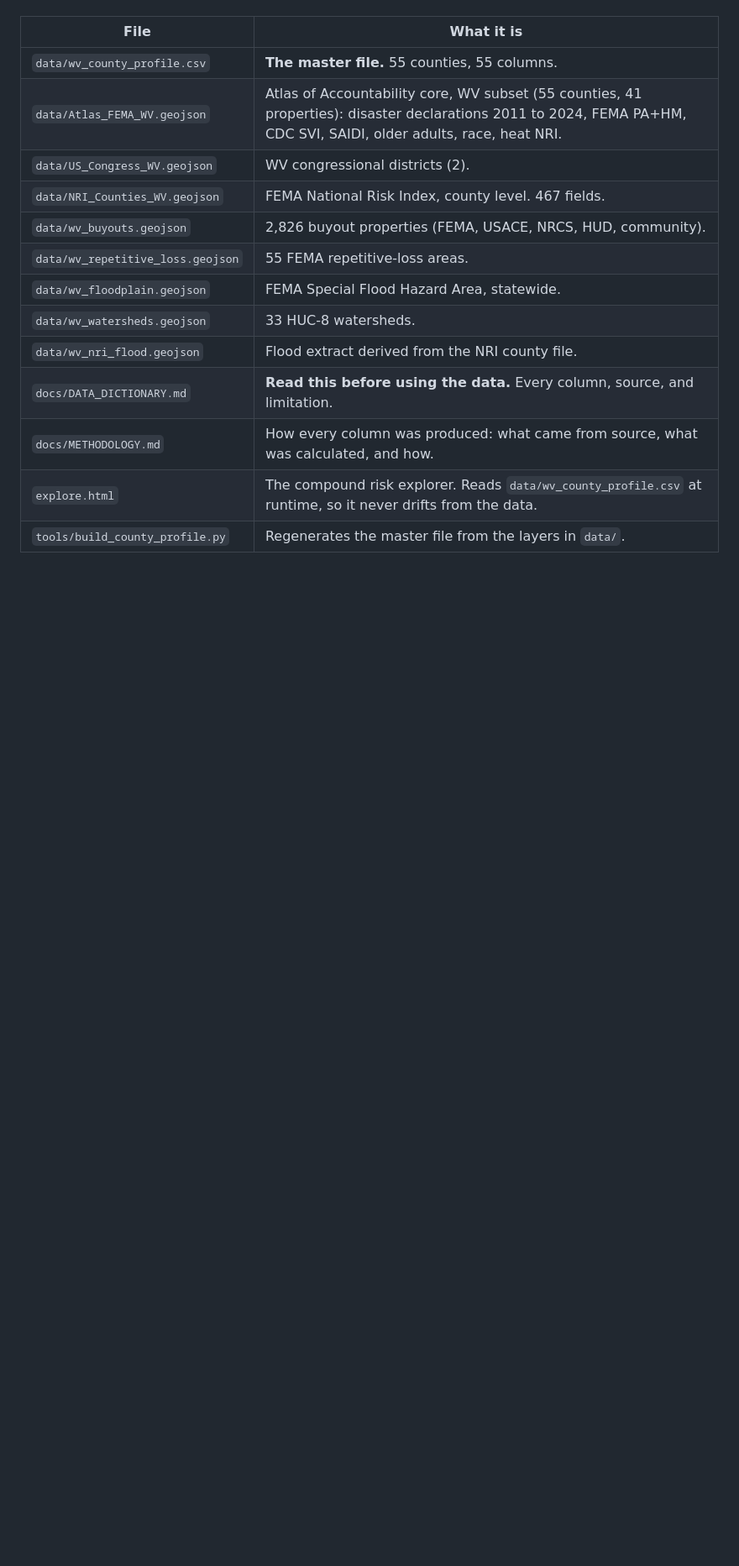
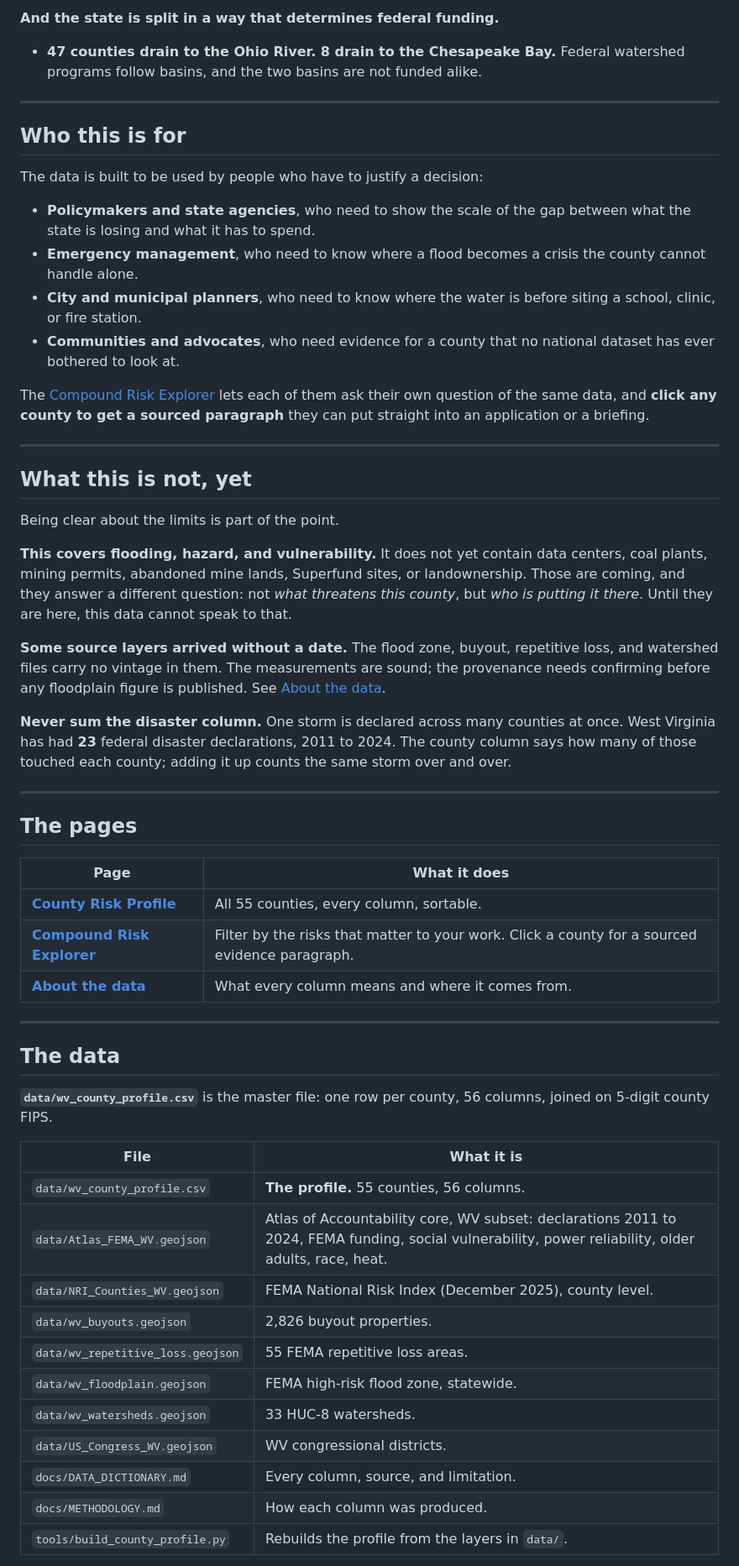
Before and after one commit to judy-huynh/atlas-west-virginia, a Markdown page: README.md, the part around one of its changes. Shown at 84% size. Drawn GitHub-style; blank space fills up the shorter version.

```diff
--- a/README.md
+++ b/README.md
@@ -18,17 +48,58 @@ Three pages, published at **<https://judy-huynh.github.io/atlas-west-virginia/>*
+**And the state is split in a way that determines federal funding.**
+- **47 counties drain to the Ohio River. 8 drain to the Chesapeake Bay.** Federal watershed programs follow basins, and the two basins are not funded alike.
+
+---
+
+## Who this is for
+
+The data is built to be used by people who have to justify a decision:
+
+- **Policymakers and state agencies**, who need to show the scale of the gap between what the state is losing and what it has to spend.
+- **Emergency management**, who need to know where a flood becomes a crisis the county cannot handle alone.
+- **City and municipal planners**, who need to know where the water is before siting a school, clinic, or fire station.
+- **Communities and advocates**, who need evidence for a county that no national dataset has ever bothered to look at.
+
+The [Compound Risk Explorer](https://judy-huynh.github.io/atlas-west-virginia/explore.html) lets each of them ask their own question of the same data, and **click any county to get a sourced paragraph** they can put straight into an application or a briefing.
+
+---
+
+## What this is not, yet
+
+Being clear about the limits is part of the point.
+
+**This covers flooding, hazard, and vulnerability.** It does not yet contain data centers, coal plants, mining permits, abandoned mine lands, Superfund sites, or landownership. Those are coming, and they answer a different question: not *what threatens this county*, but *who is putting it there*. Until they are here, this data cannot speak to that.
+
+**Some source layers arrived without a date.** The flood zone, buyout, repetitive loss, and watershed files carry no vintage in them. The measurements are sound; the provenance needs confirming before any floodplain figure is published. See [About the data](https://judy-huynh.github.io/atlas-west-virginia/methodology.html).
+
+**Never sum the disaster column.** One storm is declared across many counties at once. West Virginia has had **23** federal disaster declarations, 2011 to 2024. The county column says how many of those touched each county; adding it up counts the same storm over and over.
+
+---
+
+## The pages
+
+| Page | What it does |
+|---|---|
+| **[County Risk Profile](https://judy-huynh.github.io/atlas-west-virginia/)** | All 55 counties, every column, sortable. |
+| **[Compound Risk Explorer](https://judy-huynh.github.io/atlas-west-virginia/explore.html)** | Filter by the risks that matter to your work. Click a county for a sourced evidence paragraph. |
+| **[About the data](https://judy-huynh.github.io/atlas-west-virginia/methodology.html)** | What every column means and where it comes from. |
+
+---
+
+## The data
+
+**`data/wv_county_profile.csv`** is the master file: one row per county, 56 columns, joined on 5-digit county FIPS.
 
 | File | What it is |
 |---|---|
-| `data/wv_county_profile.csv` | **The master file.** 55 counties, 55 columns. |
-| `data/Atlas_FEMA_WV.geojson` | Atlas of Accountability core, WV subset (55 counties, 41 properties): disaster declarations 2011 to 2024, FEMA PA+HM, CDC SVI, SAIDI, older adults, race, heat NRI. |
-| `data/US_Congress_WV.geojson` | WV congressional districts (2). |
-| `data/NRI_Counties_WV.geojson` | FEMA National Risk Index, county level. 467 fields. |
-| `data/wv_buyouts.geojson` | 2,826 buyout properties (FEMA, USACE, NRCS, HUD, community). |
-| `data/wv_repetitive_loss.geojson` | 55 FEMA repetitive-loss areas. |
-| `data/wv_floodplain.geojson` | FEMA Special Flood Hazard Area, statewide. |
+| `data/wv_county_profile.csv` | **The profile.** 55 counties, 56 columns. |
+| `data/Atlas_FEMA_WV.geojson` | Atlas of Accountability core, WV subset: declarations 2011 to 2024, FEMA funding, social vulnerability, power reliability, older adults, race, heat. |
+| `data/NRI_Counties_WV.geojson` | FEMA National Risk Index (December 2025), county level. |
+| `data/wv_buyouts.geojson` | 2,826 buyout properties. |
+| `data/wv_repetitive_loss.geojson` | 55 FEMA repetitive loss areas. |
+| `data/wv_floodplain.geojson` | FEMA high-risk flood zone, statewide. |
 | `data/wv_watersheds.geojson` | 33 HUC-8 watersheds. |
-| `data/wv_nri_flood.geojson` | Flood extract derived from the NRI county file. |
-| `docs/DATA_DICTIONARY.md` | **Read this before using the data.** Every column, source, and limitation. |
-| `docs/METHODOLOGY.md` | How every column was produced: what came from source, what was calculated, and how. |
-| `explore.html` | The compound risk explorer. Reads `data/wv_county_profile.csv` at runtime, so it never drifts from the data. |
-| `tools/build_county_profile.py` | Regenerates the master file from the layers in `data/`. |
+| `data/US_Congress_WV.geojson` | WV congressional districts. |
+| `docs/DATA_DICTIONARY.md` | Every column, source, and limitation. |
+| `docs/METHODOLOGY.md` | How each column was produced. |
+| `tools/build_county_profile.py` | Rebuilds the profile from the layers in `data/`. |
 
```
Also changed, not shown: other parts of README.md (+44 -41 lines).
